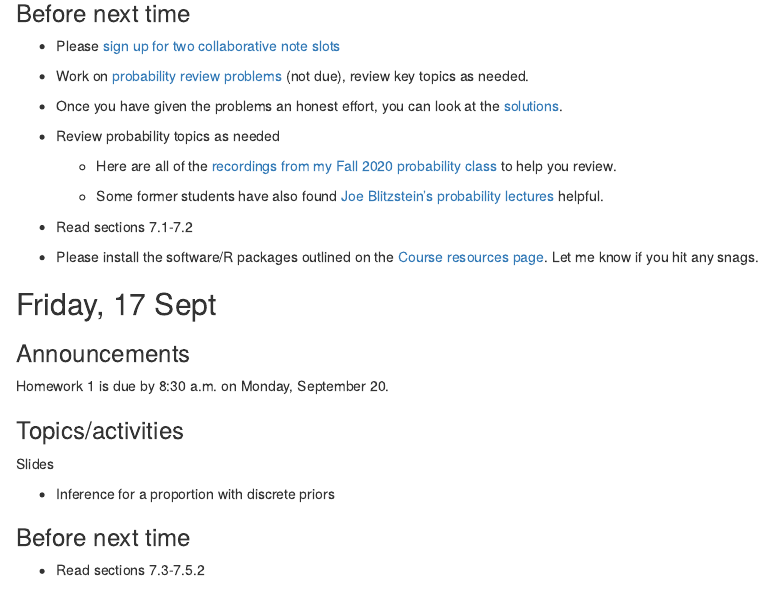
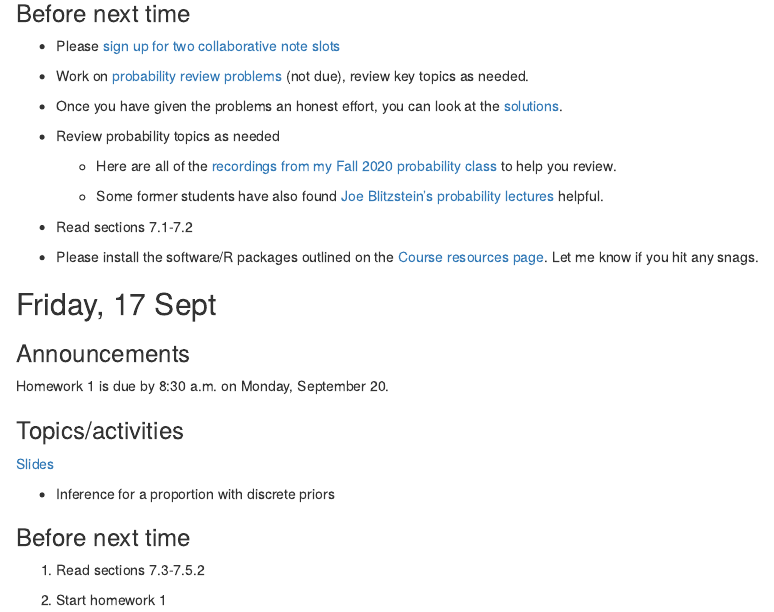
Before and after one commit to aloy/stat340, an R Markdown document (_posts/week01/week01.Rmd): the page in a window 1100 px wide, from 390 px down. Rendered offline with R 4.5, knitr and Pandoc, with nearby package versions; drawn as R Markdown's standard HTML page in place of the format the file asks for.

Commit message:
updating week 01

```diff
--- a/_posts/week01/week01.Rmd
+++ b/_posts/week01/week01.Rmd
@@ -56,7 +56,7 @@ Homework 1 is due by 8:30 a.m. on Monday, September 20.
 
 ### Topics/activities
 
-Slides
+[Slides](https://aloy.github.io/stat340-notes-fa21/02-prop-discrete-prior.pdf)
 
 - Inference for a proportion with discrete priors
 
@@ -64,4 +64,6 @@ Slides
 
 ### Before next time
 
-- Read sections 7.3-7.5.2
+1. Read sections 7.3-7.5.2
+
+2. Start homework 1
```
Also changed, not shown: assignments.Rmd (+2 -0 lines), _posts/week01/week01.html, docs/posts/posts.json, docs/search.json, 3 other files.
